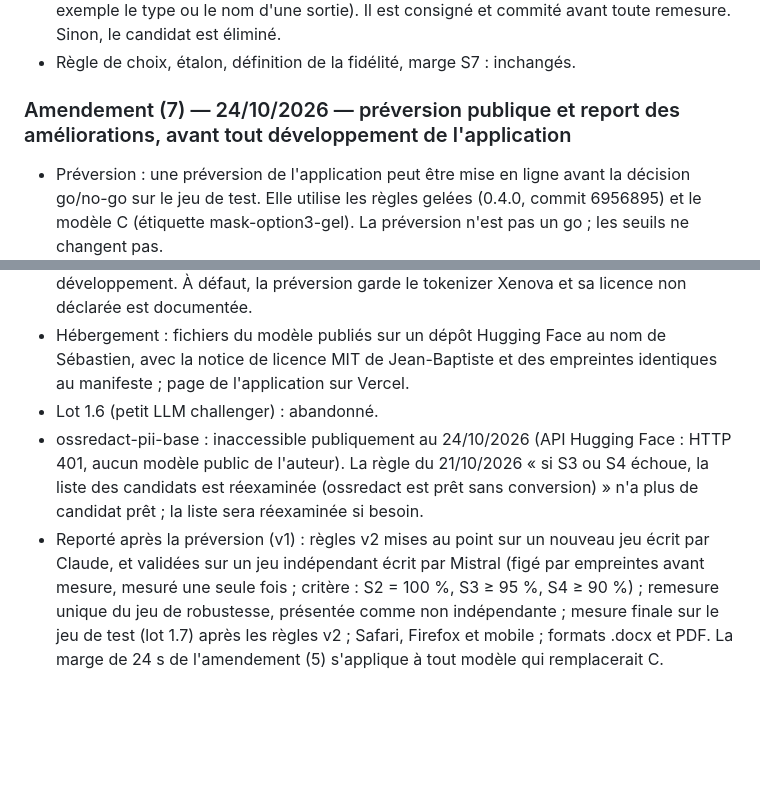
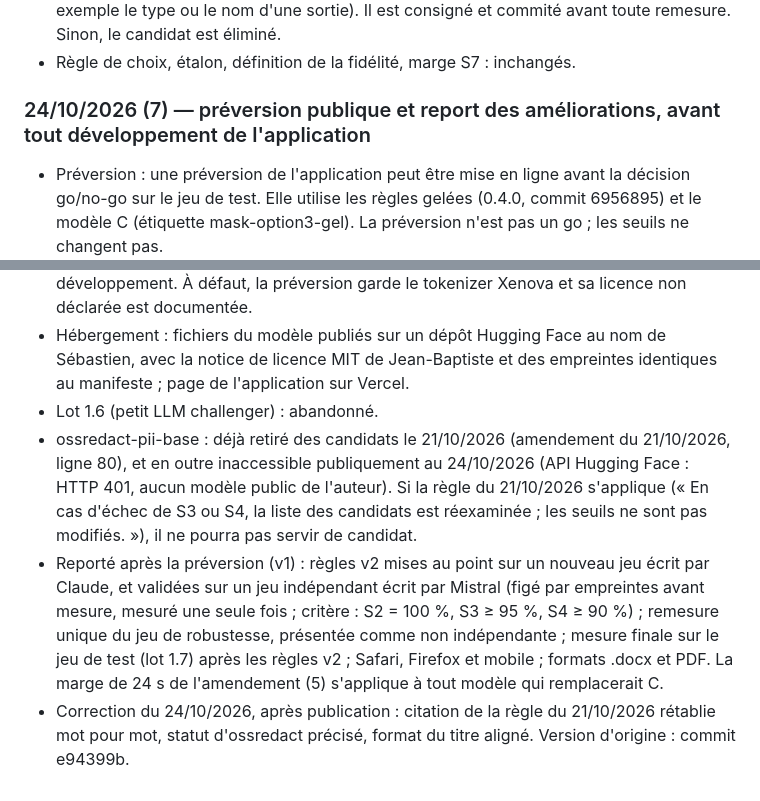
Before and after one commit to sebastiendonne-mig/mask, a Markdown page: seuils.md, 2 parts joined by grey strips. GitHub-like rendering; blank space fills up the shorter version.

Commit message:
Amendement (7) : correction d'une citation inexacte et du format du titre
Co-Authored-By: Claude Opus 5.5 <noreply@anthropic.com>

```diff
--- a/seuils.md
+++ b/seuils.md
@@ -132,7 +132,7 @@ Règle de mesure : même bibliothèque que l'app (Transformers.js), pour que les
 - Correctif technique : autorisé seulement s'il ne change ni les poids ni les calculs (par exemple le type ou le nom d'une sortie). Il est consigné et commité avant toute remesure. Sinon, le candidat est éliminé.
 - Règle de choix, étalon, définition de la fidélité, marge S7 : inchangés.
 
-### Amendement (7) — 24/10/2026 — préversion publique et report des améliorations, avant tout développement de l'application
+### 24/10/2026 (7) — préversion publique et report des améliorations, avant tout développement de l'application
 
 - Préversion : une préversion de l'application peut être mise en ligne avant la décision go/no-go sur le jeu de test. Elle utilise les règles gelées (0.4.0, commit 6956895) et le modèle C (étiquette mask-option3-gel). La préversion n'est pas un go ; les seuils ne changent pas.
 - Conditions non négociables : S1 vérifié sur la version en ligne avant ouverture ; relecture humaine de chaque remplacement ; bandeau « préversion » ; limites affichées avec les résultats mesurés, échecs compris (jeu de robustesse : S2 95,2 %, S4 63,2 %) ; jamais « anonymisé » ni « conforme RGPD ».
@@ -140,5 +140,6 @@ Règle de mesure : même bibliothèque que l'app (Transformers.js), pour que les
 - Tokenizer : tokenizer.json régénéré depuis le sentencepiece.bpe.model de Jean-Baptiste/camembert-ner (révision ef35fe7), retenu seulement s'il produit des identifiants de tokens identiques à ceux du tokenizer actuel (Xenova) sur tout le jeu de développement. À défaut, la préversion garde le tokenizer Xenova et sa licence non déclarée est documentée.
 - Hébergement : fichiers du modèle publiés sur un dépôt Hugging Face au nom de Sébastien, avec la notice de licence MIT de Jean-Baptiste et des empreintes identiques au manifeste ; page de l'application sur Vercel.
 - Lot 1.6 (petit LLM challenger) : abandonné.
-- ossredact-pii-base : inaccessible publiquement au 24/10/2026 (API Hugging Face : HTTP 401, aucun modèle public de l'auteur). La règle du 21/10/2026 « si S3 ou S4 échoue, la liste des candidats est réexaminée (ossredact est prêt sans conversion) » n'a plus de candidat prêt ; la liste sera réexaminée si besoin.
+- ossredact-pii-base : déjà retiré des candidats le 21/10/2026 (amendement du 21/10/2026, ligne 80), et en outre inaccessible publiquement au 24/10/2026 (API Hugging Face : HTTP 401, aucun modèle public de l'auteur). Si la règle du 21/10/2026 s'applique (« En cas d'échec de S3 ou S4, la liste des candidats est réexaminée ; les seuils ne sont pas modifiés. »), il ne pourra pas servir de candidat.
 - Reporté après la préversion (v1) : règles v2 mises au point sur un nouveau jeu écrit par Claude, et validées sur un jeu indépendant écrit par Mistral (figé par empreintes avant mesure, mesuré une seule fois ; critère : S2 = 100 %, S3 ≥ 95 %, S4 ≥ 90 %) ; remesure unique du jeu de robustesse, présentée comme non indépendante ; mesure finale sur le jeu de test (lot 1.7) après les règles v2 ; Safari, Firefox et mobile ; formats .docx et PDF. La marge de 24 s de l'amendement (5) s'applique à tout modèle qui remplacerait C.
+- Correction du 24/10/2026, après publication : citation de la règle du 21/10/2026 rétablie mot pour mot, statut d'ossredact précisé, format du titre aligné. Version d'origine : commit e94399b.
```
